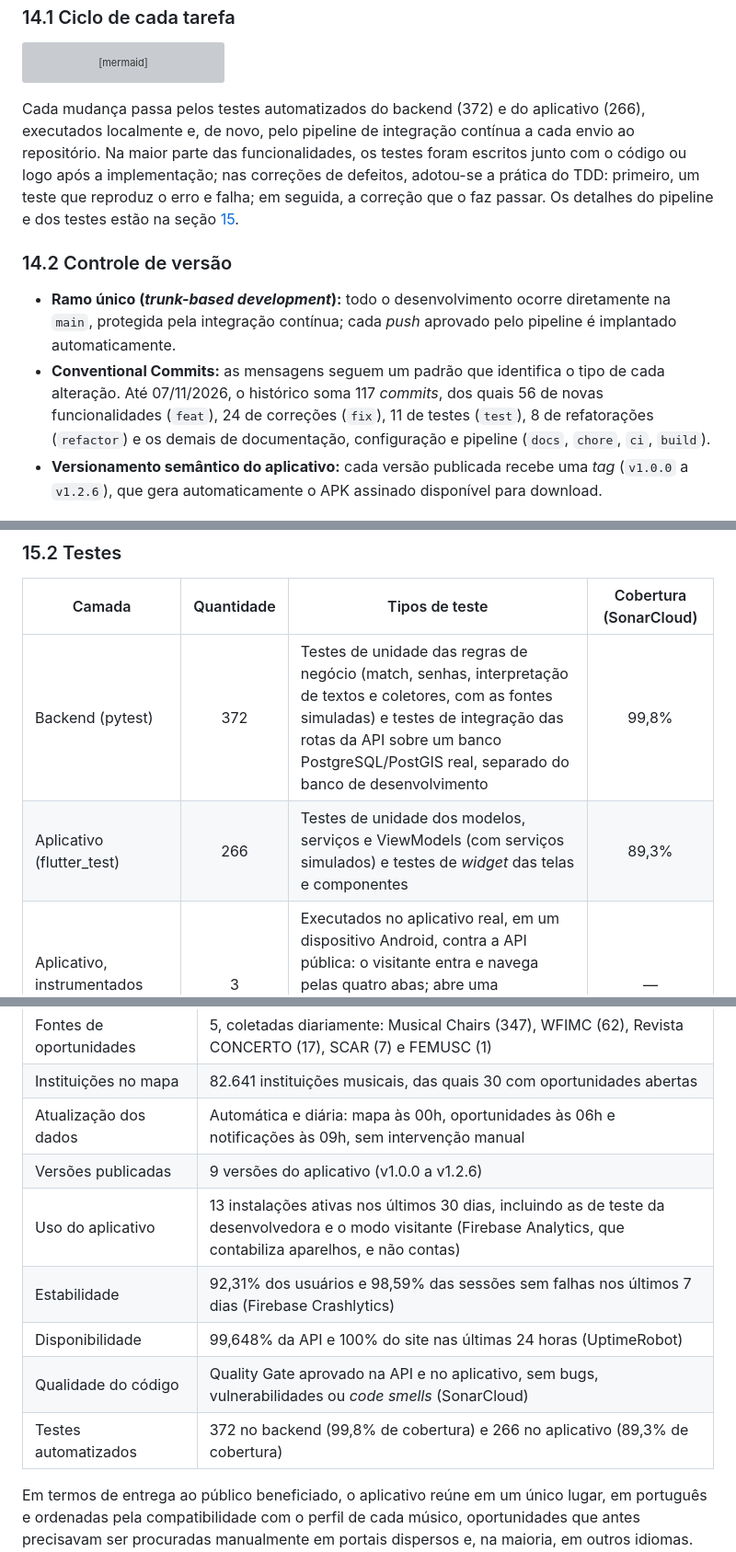
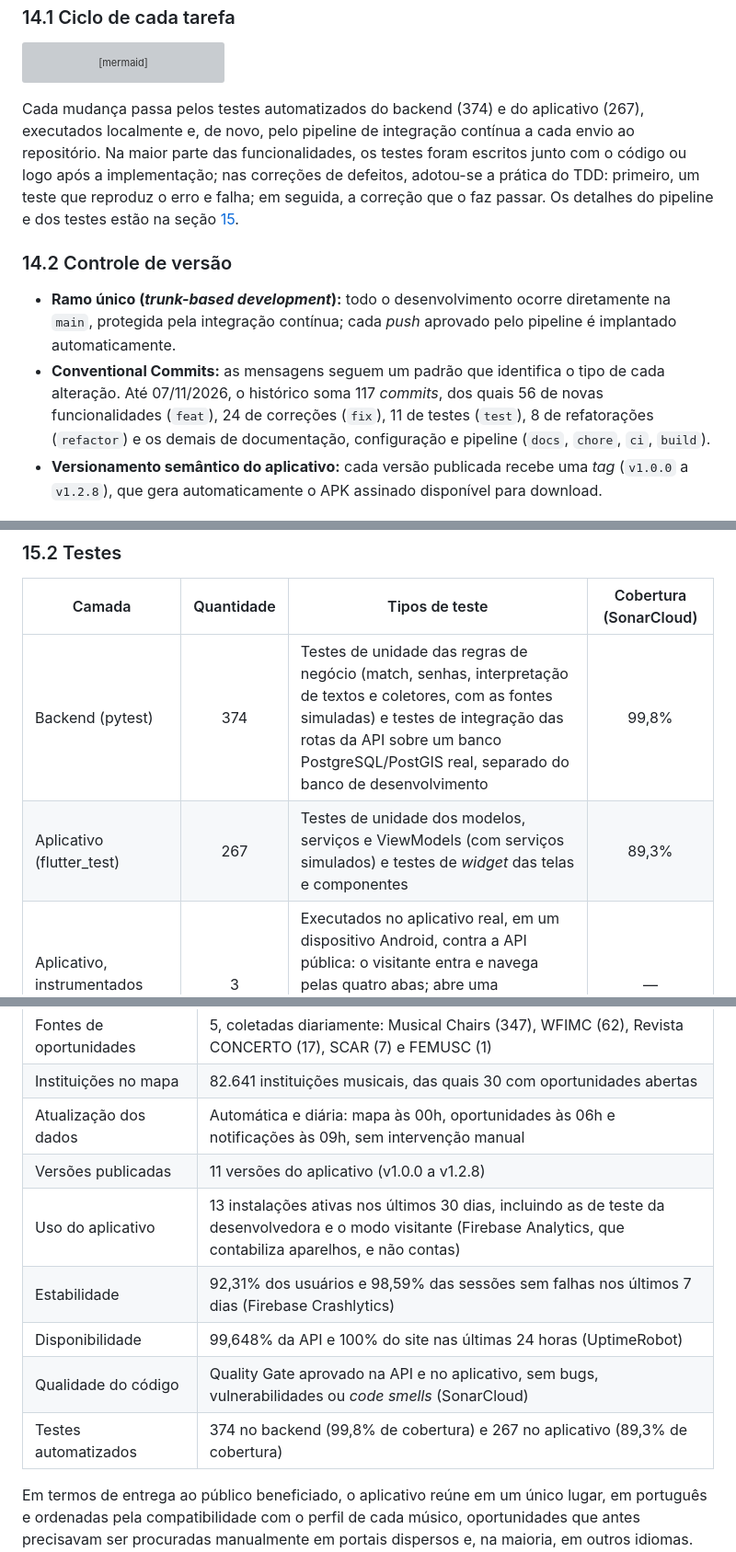
Before and after one commit to DevLuchez/prototipo-musiconnect, a Markdown page: README.md, 3 parts joined by grey strips. Shown at 92% size. Rendered like a GitHub page; grey boxes are pictures that could not be loaded.

Commit message:
docs: números de testes atualizados e e-mails (Resend) no diagrama
Co-Authored-By: Claude Opus 5.5 <noreply@anthropic.com>

````diff
--- a/README.md
+++ b/README.md
@@ -935,13 +936,13 @@ flowchart LR
     conferir --> planejar
 ```
 
-Cada mudança passa pelos testes automatizados do backend (372) e do aplicativo (266), executados localmente e, de novo, pelo pipeline de integração contínua a cada envio ao repositório. Na maior parte das funcionalidades, os testes foram escritos junto com o código ou logo após a implementação; nas correções de defeitos, adotou-se a prática do TDD: primeiro, um teste que reproduz o erro e falha; em seguida, a correção que o faz passar. Os detalhes do pipeline e dos testes estão na seção [15](#15-cicd-testes-qualidade-privacidade-e-monitoramento).
+Cada mudança passa pelos testes automatizados do backend (374) e do aplicativo (267), executados localmente e, de novo, pelo pipeline de integração contínua a cada envio ao repositório. Na maior parte das funcionalidades, os testes foram escritos junto com o código ou logo após a implementação; nas correções de defeitos, adotou-se a prática do TDD: primeiro, um teste que reproduz o erro e falha; em seguida, a correção que o faz passar. Os detalhes do pipeline e dos testes estão na seção [15](#15-cicd-testes-qualidade-privacidade-e-monitoramento).
 
 ### 14.2 Controle de versão
 
 - **Ramo único (*trunk-based development*):** todo o desenvolvimento ocorre diretamente na `main`, protegida pela integração contínua; cada *push* aprovado pelo pipeline é implantado automaticamente.
 - **Conventional Commits:** as mensagens seguem um padrão que identifica o tipo de cada alteração. Até 07/11/2026, o histórico soma 117 *commits*, dos quais 56 de novas funcionalidades (`feat`), 24 de correções (`fix`), 11 de testes (`test`), 8 de refatorações (`refactor`) e os demais de documentação, configuração e pipeline (`docs`, `chore`, `ci`, `build`).
-- **Versionamento semântico do aplicativo:** cada versão publicada recebe uma *tag* (`v1.0.0` a `v1.2.6`), que gera automaticamente o APK assinado disponível para download.
+- **Versionamento semântico do aplicativo:** cada versão publicada recebe uma *tag* (`v1.0.0` a `v1.2.8`), que gera automaticamente o APK assinado disponível para download.
 
 <p align="center">
   <a href="https://github.com/DevLuchez/prototipo-musiconnect"><img src="docs/img/plataformas/github-repositorio.png" width="800" alt="Repositório do MusiConnect no GitHub"></a><br>
@@ -982,8 +983,8 @@ As credenciais utilizadas pelos *workflows* (chave de assinatura, configuração
 
 | Camada | Quantidade | Tipos de teste | Cobertura (SonarCloud) |
 |---|:---:|---|:---:|
-| Backend (pytest) | 372 | Testes de unidade das regras de negócio (match, senhas, interpretação de textos e coletores, com as fontes simuladas) e testes de integração das rotas da API sobre um banco PostgreSQL/PostGIS real, separado do banco de desenvolvimento | 99,8% |
-| Aplicativo (flutter_test) | 266 | Testes de unidade dos modelos, serviços e ViewModels (com serviços simulados) e testes de *widget* das telas e componentes | 89,3% |
+| Backend (pytest) | 374 | Testes de unidade das regras de negócio (match, senhas, interpretação de textos e coletores, com as fontes simuladas) e testes de integração das rotas da API sobre um banco PostgreSQL/PostGIS real, separado do banco de desenvolvimento | 99,8% |
+| Aplicativo (flutter_test) | 267 | Testes de unidade dos modelos, serviços e ViewModels (com serviços simulados) e testes de *widget* das telas e componentes | 89,3% |
 | Aplicativo, instrumentados (integration_test) | 3 | Executados no aplicativo real, em um dispositivo Android, contra a API pública: o visitante entra e navega pelas quatro abas; abre uma oportunidade e recebe o convite ao favoritar; e o login com credenciais inválidas exibe o erro | — |
 
 Os testes priorizam as regras de negócio: o cálculo do match, a filtragem das oportunidades visíveis, a interpretação e o descarte de editais, o aceite da política de privacidade, a autenticação e as notificações. Nas correções de defeitos, um teste que reproduz o erro é escrito antes da correção, de modo que o defeito não volte a ocorrer. Os testes instrumentados, por dependerem de um aparelho, são executados manualmente antes de cada versão; na primeira execução, revelaram um texto de botão cortado em janelas estreitas, corrigido em seguida. Além dos testes automatizados, cada funcionalidade é conferida em um dispositivo Android real antes da publicação.
@@ -1070,12 +1071,12 @@ O MusiConnect está em produção, com o aplicativo Android disponível para dow
 | Fontes de oportunidades | 5, coletadas diariamente: Musical Chairs (347), WFIMC (62), Revista CONCERTO (17), SCAR (7) e FEMUSC (1) |
 | Instituições no mapa | 82.641 instituições musicais, das quais 30 com oportunidades abertas |
 | Atualização dos dados | Automática e diária: mapa às 00h, oportunidades às 06h e notificações às 09h, sem intervenção manual |
-| Versões publicadas | 9 versões do aplicativo (v1.0.0 a v1.2.6) |
+| Versões publicadas | 11 versões do aplicativo (v1.0.0 a v1.2.8) |
 | Uso do aplicativo | 13 instalações ativas nos últimos 30 dias, incluindo as de teste da desenvolvedora e o modo visitante (Firebase Analytics, que contabiliza aparelhos, e não contas) |
 | Estabilidade | 92,31% dos usuários e 98,59% das sessões sem falhas nos últimos 7 dias (Firebase Crashlytics) |
 | Disponibilidade | 99,648% da API e 100% do site nas últimas 24 horas (UptimeRobot) |
 | Qualidade do código | Quality Gate aprovado na API e no aplicativo, sem bugs, vulnerabilidades ou *code smells* (SonarCloud) |
-| Testes automatizados | 372 no backend (99,8% de cobertura) e 266 no aplicativo (89,3% de cobertura) |
+| Testes automatizados | 374 no backend (99,8% de cobertura) e 267 no aplicativo (89,3% de cobertura) |
 
 Em termos de entrega ao público beneficiado, o aplicativo reúne em um único lugar, em português e ordenadas pela compatibilidade com o perfil de cada músico, oportunidades que antes precisavam ser procuradas manualmente em portais dispersos e, na maioria, em outros idiomas. Cada edital é apresentado com um resumo objetivo e os dados essenciais (tipo, instrumentos, local e prazo), e o usuário é avisado das oportunidades mais compatíveis e dos prazos dos seus favoritos.
 
````
Also changed, not shown: other parts of README.md (+1 -0 lines).
